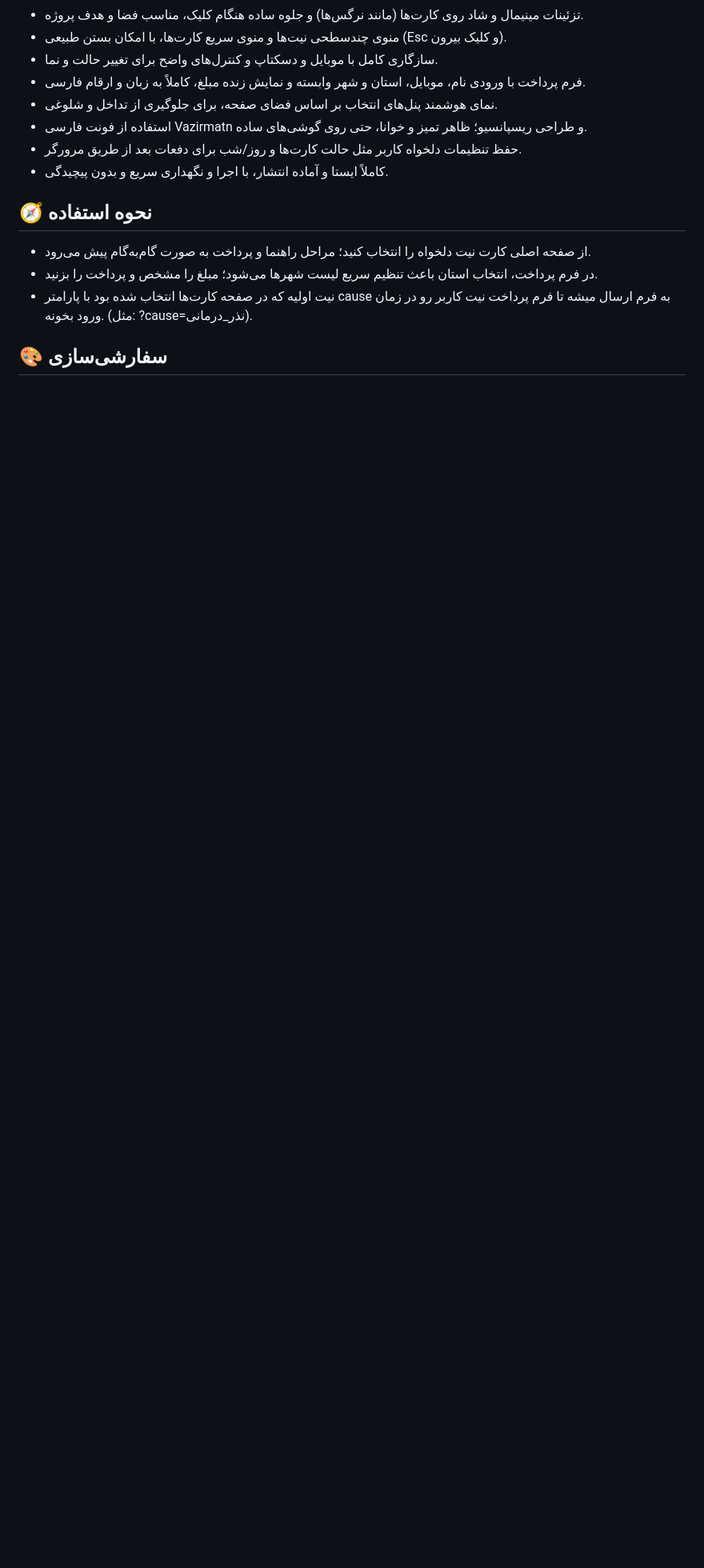
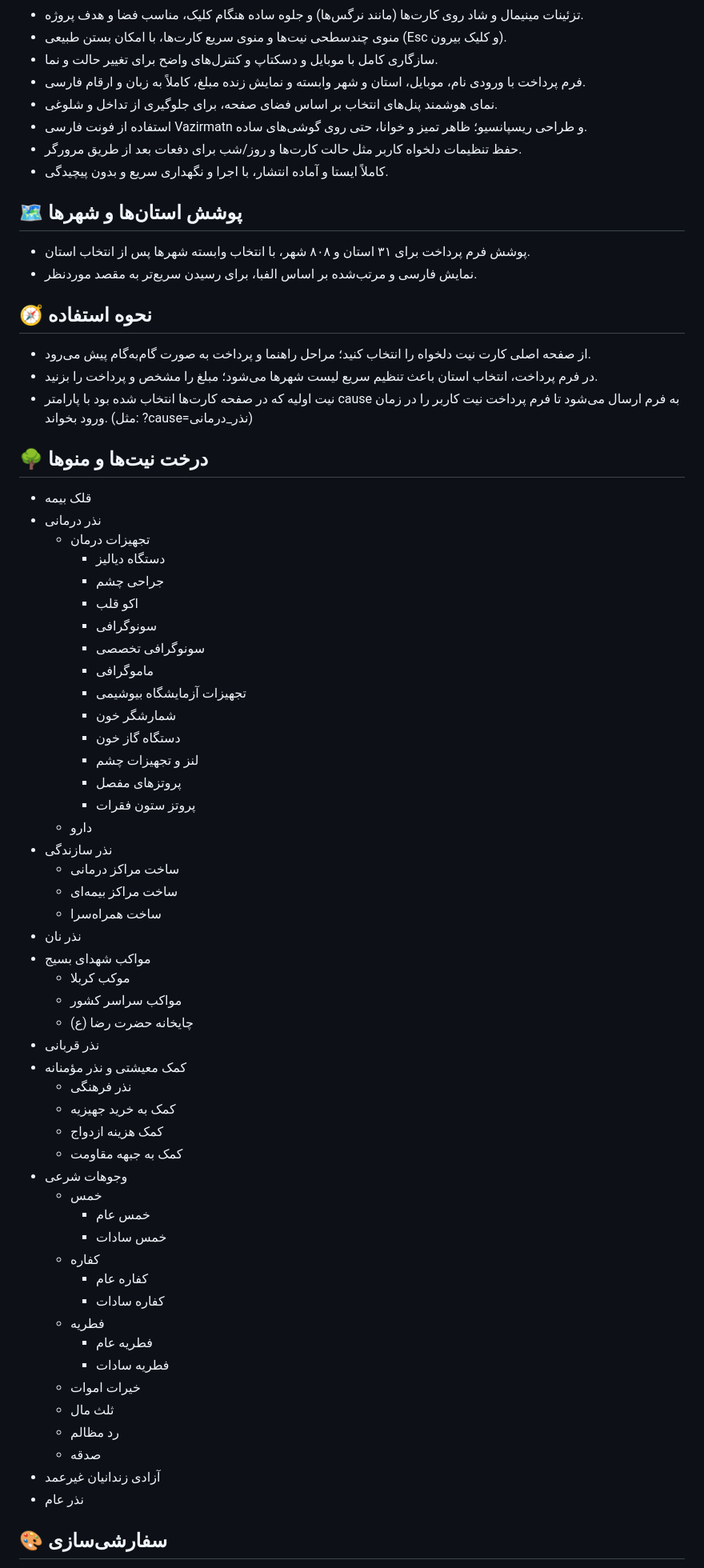
Before and after one commit to Mahdi-Bagheban/basij-tamin, a Markdown page: README.md, the part around one of its changes. Shown at 80% size. Rendered like a GitHub page; blank space fills up the shorter version.

```diff
--- a/README.md
+++ b/README.md
@@ -19,10 +19,63 @@
 - حفظ تنظیمات دلخواه کاربر مثل حالت کارت‌ها و روز/شب برای دفعات بعد از طریق مرورگر.
 - کاملاً ایستا و آماده انتشار، با اجرا و نگهداری سریع و بدون پیچیدگی.
 
+## 🗺️ پوشش استان‌ها و شهرها
+- پوشش فرم پرداخت برای ۳۱ استان و ۸۰۸ شهر، با انتخاب وابسته شهرها پس از انتخاب استان.
+- نمایش فارسی و مرتب‌شده بر اساس الفبا، برای رسیدن سریع‌تر به مقصد موردنظر.
+
 ## 🧭 نحوه استفاده
 - از صفحه اصلی کارت نیت دلخواه را انتخاب کنید؛ مراحل راهنما و پرداخت به صورت گام‌به‌گام پیش می‌رود.
 - در فرم پرداخت، انتخاب استان باعث تنظیم سریع لیست شهرها می‌شود؛ مبلغ را مشخص و پرداخت را بزنید.
-- نیت اولیه که در صفحه کارت‌ها انتخاب شده بود با پارامتر cause به فرم ارسال میشه تا فرم پرداخت نیت کاربر رو در زمان ورود بخونه. (مثل: ?cause=نذر_درمانی).
+- نیت اولیه که در صفحه کارت‌ها انتخاب شده بود با پارامتر cause به فرم ارسال می‌شود تا فرم پرداخت نیت کاربر را در زمان ورود بخواند. (مثل: ?cause=نذر_درمانی)
+
+## 🌳 درخت نیت‌ها و منوها
+- قلک بیمه
+- نذر درمانی
+  - تجهیزات درمان
+    - دستگاه دیالیز
+    - جراحی چشم
+    - اکو قلب
+    - سونوگرافی
+    - سونوگرافی تخصصی
+    - ماموگرافی
+    - تجهیزات آزمایشگاه بیوشیمی
+    - شمارشگر خون
+    - دستگاه گاز خون
+    - لنز و تجهیزات چشم
+    - پروتزهای مفصل
+    - پروتز ستون فقرات
+  - دارو
+- نذر سازندگی
+  - ساخت مراکز درمانی
+  - ساخت مراکز بیمه‌ای
+  - ساخت همراه‌سرا
+- نذر نان
+- مواکب شهدای بسیج
+  - موکب کربلا
+  - مواکب سراسر کشور
+  - چایخانه حضرت رضا (ع)
+- نذر قربانی
+- کمک معیشتی و نذر مؤمنانه
+  - نذر فرهنگی
+  - کمک به خرید جهیزیه
+  - کمک هزینه ازدواج
+  - کمک به جبهه مقاومت
+- وجوهات شرعی
+  - خمس
+    - خمس عام
+    - خمس سادات
+  - کفاره
+    - کفاره عام
+    - کفاره سادات
+  - فطریه
+    - فطریه عام
+    - فطریه سادات
+  - خیرات اموات
+  - ثلث مال
+  - رد مظالم
+  - صدقه
+- آزادی زندانیان غیرعمد
+- نذر عام
 
 ## 🎨 سفارشی‌سازی
 - افزودن یا ویرایش نیت‌ها و دسته‌بندی‌ها با چند تغییر ساده در اسکریپت امکان‌پذیر است.
```
Also changed, not shown: other parts of README.md (+6 -58 lines).
